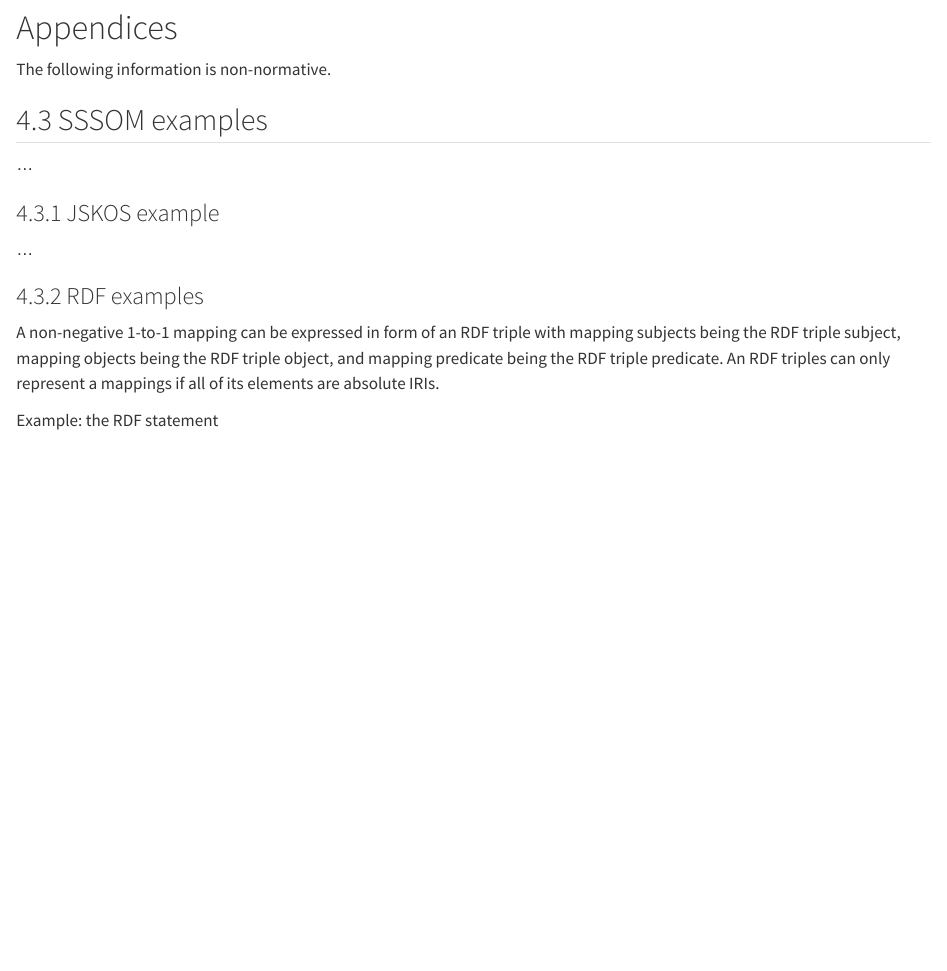
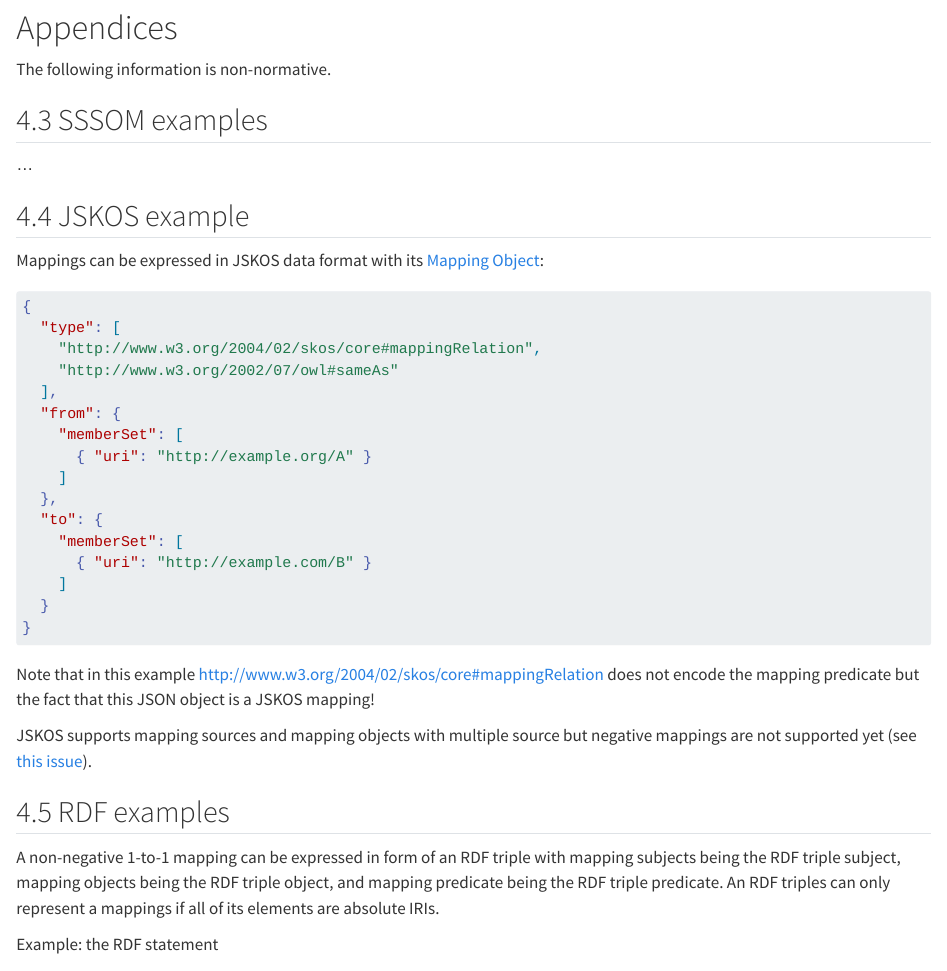
Before and after one commit to ts4nfdi/mapping-sameness-identifier, a Quarto document (index.qmd): the page in a window 1100 px wide, from 2600 px down. Rendered offline with R 4.5, knitr and Pandoc in place of Quarto, with nearby package versions.

Commit message:
Add JSKOS example

```diff
--- a/index.qmd
+++ b/index.qmd
@@ -131,11 +131,34 @@ The following information is non-normative.
 
 ...
 
-### JSKOS example
+## JSKOS example
 
-...
+Mappings can be expressed in JSKOS data format with its [Mapping Object](https://gbv.github.io/jskos/#mapping):
 
-### RDF examples
+~~~json
+{
+  "type": [
+    "http://www.w3.org/2004/02/skos/core#mappingRelation",
+    "http://www.w3.org/2002/07/owl#sameAs"
+  ],
+  "from": {
+    "memberSet": [
+      { "uri": "http://example.org/A" }
+    ]
+  },
+  "to": {
+    "memberSet": [
+      { "uri": "http://example.com/B" }
+    ]
+  }
+}
+~~~
+
+Note that in this example <http://www.w3.org/2004/02/skos/core#mappingRelation> does not encode the mapping predicate but the fact that this JSON object is a JSKOS mapping!
+
+JSKOS supports mapping sources and mapping objects with multiple source but negative mappings are not supported yet (see [this issue](https://github.com/gbv/jskos/issues/173)).
+
+## RDF examples
 
 A non-negative 1-to-1 mapping can be expressed in form of an RDF triple with mapping subjects being the RDF triple subject, mapping objects being the RDF triple object, and mapping predicate being the RDF triple predicate. An RDF triples can only represent a mappings if all of its elements are absolute IRIs.
 
```
Also changed, not shown: 1 other file.
